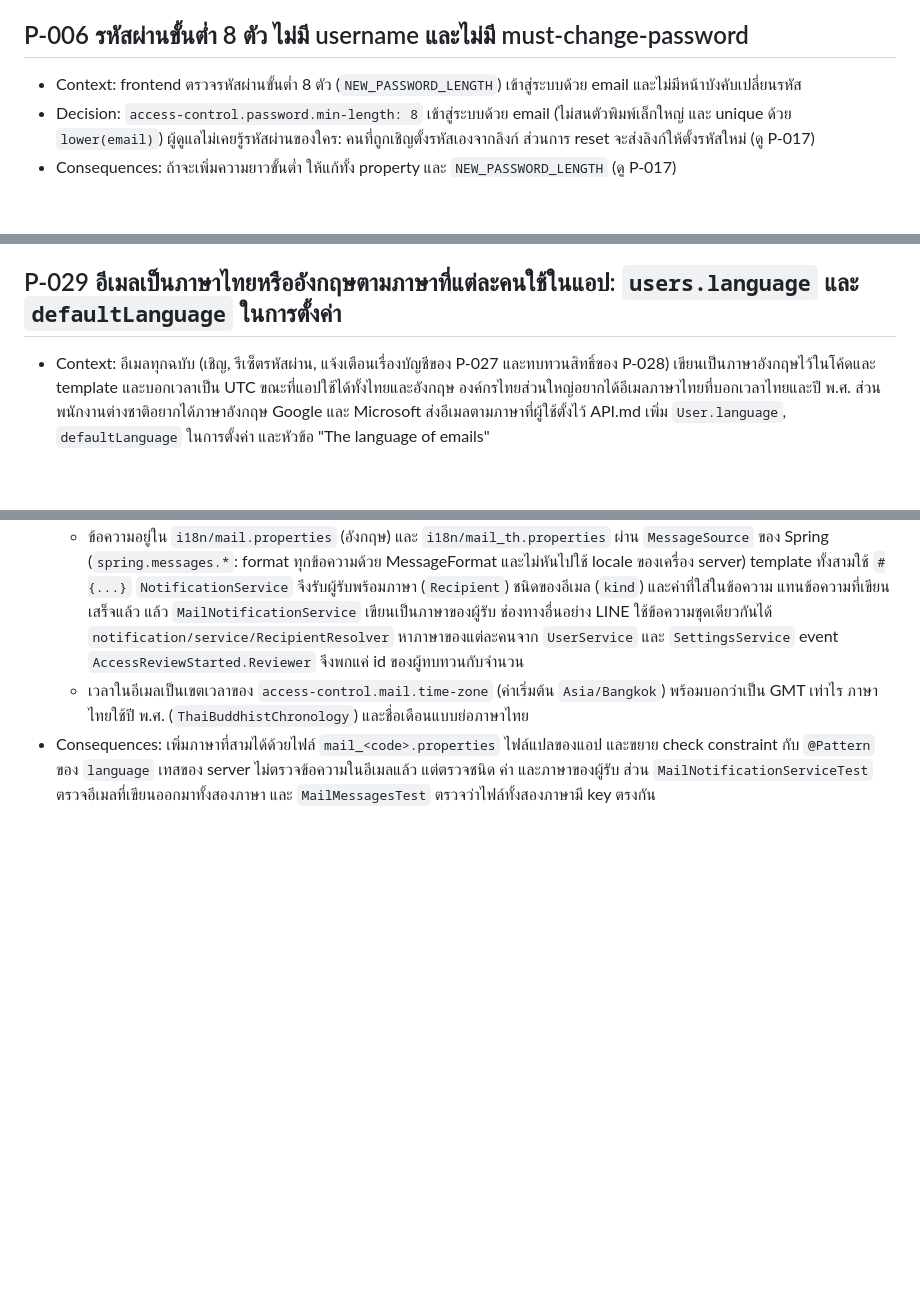
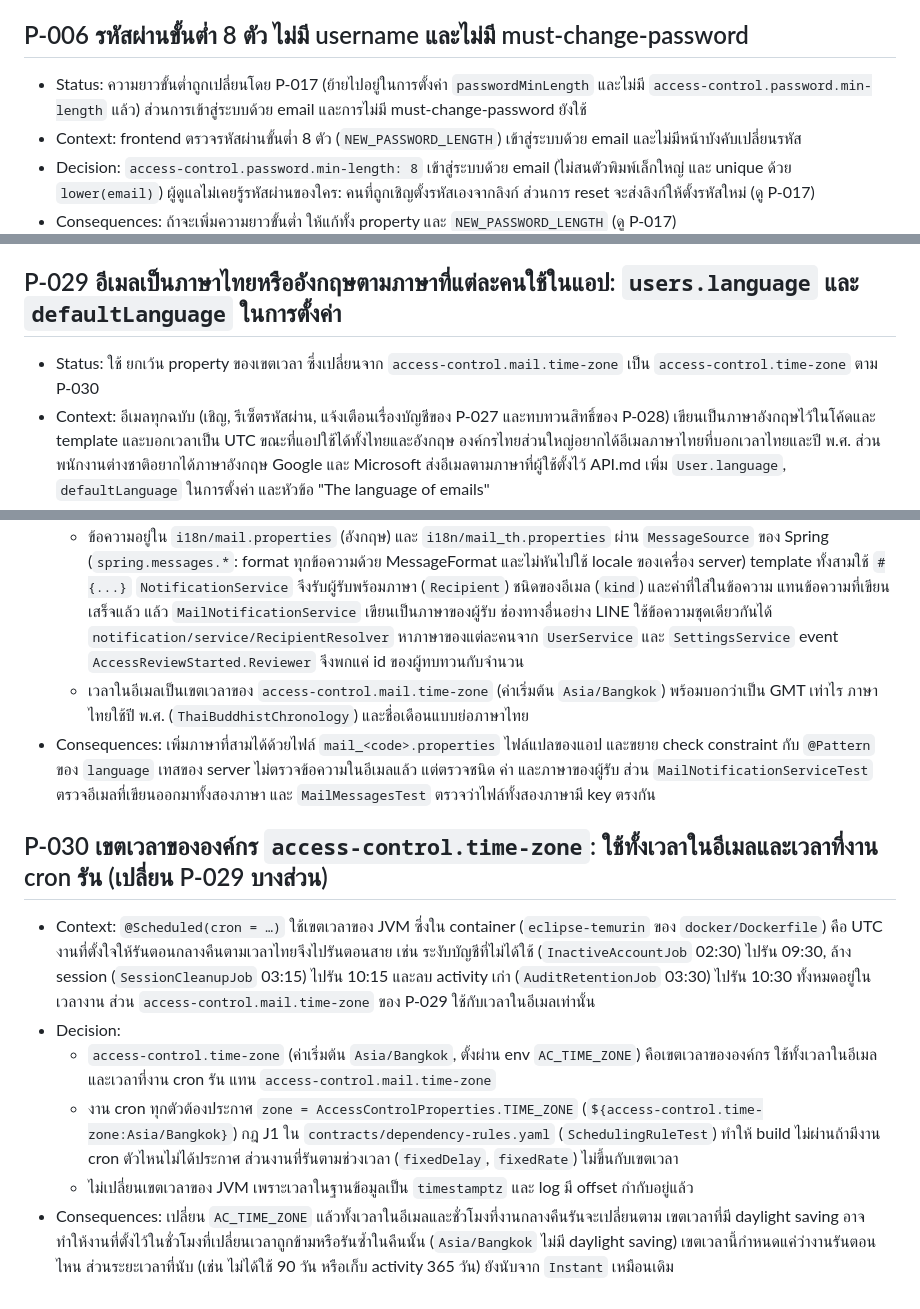
Before and after one commit to mpiumakkho/admin-api-starter, a Markdown page: docs/02-DECISIONS.md, 3 parts joined by grey strips. Drawn GitHub-style; blank space fills up the shorter version.

Commit message:
docs: ADR P-030, cron jobs run in the organization's time zone, access-control.time-zone

```diff
--- a/docs/02-DECISIONS.md
+++ b/docs/02-DECISIONS.md
@@ -58,6 +58,7 @@
 
 ## P-006 รหัสผ่านขั้นต่ำ 8 ตัว ไม่มี username และไม่มี must-change-password
 
+- Status: ความยาวขั้นต่ำถูกเปลี่ยนโดย P-017 (ย้ายไปอยู่ในการตั้งค่า `passwordMinLength` และไม่มี `access-control.password.min-length` แล้ว) ส่วนการเข้าสู่ระบบด้วย email และการไม่มี must-change-password ยังใช้
 - Context: frontend ตรวจรหัสผ่านขั้นต่ำ 8 ตัว (`NEW_PASSWORD_LENGTH`) เข้าสู่ระบบด้วย email และไม่มีหน้าบังคับเปลี่ยนรหัส
 - Decision: `access-control.password.min-length: 8` เข้าสู่ระบบด้วย email (ไม่สนตัวพิมพ์เล็กใหญ่ และ unique ด้วย `lower(email)`) ผู้ดูแลไม่เคยรู้รหัสผ่านของใคร: คนที่ถูกเชิญตั้งรหัสเองจากลิงก์ ส่วนการ reset จะส่งลิงก์ให้ตั้งรหัสใหม่ (ดู P-017)
 - Consequences: ถ้าจะเพิ่มความยาวขั้นต่ำ ให้แก้ทั้ง property และ `NEW_PASSWORD_LENGTH` (ดู P-017)
@@ -263,6 +263,7 @@
 
 ## P-029 อีเมลเป็นภาษาไทยหรืออังกฤษตามภาษาที่แต่ละคนใช้ในแอป: `users.language` และ `defaultLanguage` ในการตั้งค่า
 
+- Status: ใช้ ยกเว้น property ของเขตเวลา ซึ่งเปลี่ยนจาก `access-control.mail.time-zone` เป็น `access-control.time-zone` ตาม P-030
 - Context: อีเมลทุกฉบับ (เชิญ, รีเซ็ตรหัสผ่าน, แจ้งเตือนเรื่องบัญชีของ P-027 และทบทวนสิทธิ์ของ P-028) เขียนเป็นภาษาอังกฤษไว้ในโค้ดและ template และบอกเวลาเป็น UTC ขณะที่แอปใช้ได้ทั้งไทยและอังกฤษ องค์กรไทยส่วนใหญ่อยากได้อีเมลภาษาไทยที่บอกเวลาไทยและปี พ.ศ. ส่วนพนักงานต่างชาติอยากได้ภาษาอังกฤษ Google และ Microsoft ส่งอีเมลตามภาษาที่ผู้ใช้ตั้งไว้ API.md เพิ่ม `User.language`, `defaultLanguage` ในการตั้งค่า และหัวข้อ "The language of emails"
 - Decision:
   - `users.language` (`V14__email_language.sql`: `th`, `en` หรือ null) คือภาษาที่คนนั้นใช้แอปล่าสุด แอปบันทึกให้เองผ่าน `PATCH /users/:id` เมื่อเข้าสู่ระบบหรือสลับภาษา คนนั้นแก้ของตัวเองได้โดยไม่ต้องมีสิทธิ์ (แบบชื่อและเบอร์โทร) และคนที่มี `users.edit` ตั้งให้คนที่ตัวเองจัดการได้ รวมถึงตอนเพิ่มผู้ใช้ใหม่ ซึ่งอีเมลเชิญจะใช้ภาษานั้น การเปลี่ยนภาษาไม่ลง activity log เพราะเป็นความชอบส่วนตัวแบบธีม ไม่เกี่ยวกับการเข้าถึง และ `PATCH /users/:id` ที่ไม่ได้เปลี่ยนสิ่งที่ log ติดตามจะไม่เขียน `user.updated` อีกต่อไป
@@ -270,3 +271,12 @@
   - ข้อความอยู่ใน `i18n/mail.properties` (อังกฤษ) และ `i18n/mail_th.properties` ผ่าน `MessageSource` ของ Spring (`spring.messages.*`: format ทุกข้อความด้วย MessageFormat และไม่หันไปใช้ locale ของเครื่อง server) template ทั้งสามใช้ `#{...}` `NotificationService` จึงรับผู้รับพร้อมภาษา (`Recipient`) ชนิดของอีเมล (`kind`) และค่าที่ใส่ในข้อความ แทนข้อความที่เขียนเสร็จแล้ว แล้ว `MailNotificationService` เขียนเป็นภาษาของผู้รับ ช่องทางอื่นอย่าง LINE ใช้ข้อความชุดเดียวกันได้ `notification/service/RecipientResolver` หาภาษาของแต่ละคนจาก `UserService` และ `SettingsService` event `AccessReviewStarted.Reviewer` จึงพกแค่ id ของผู้ทบทวนกับจำนวน
   - เวลาในอีเมลเป็นเขตเวลาของ `access-control.mail.time-zone` (ค่าเริ่มต้น `Asia/Bangkok`) พร้อมบอกว่าเป็น GMT เท่าไร ภาษาไทยใช้ปี พ.ศ. (`ThaiBuddhistChronology`) และชื่อเดือนแบบย่อภาษาไทย
 - Consequences: เพิ่มภาษาที่สามได้ด้วยไฟล์ `mail_<code>.properties` ไฟล์แปลของแอป และขยาย check constraint กับ `@Pattern` ของ `language` เทสของ server ไม่ตรวจข้อความในอีเมลแล้ว แต่ตรวจชนิด ค่า และภาษาของผู้รับ ส่วน `MailNotificationServiceTest` ตรวจอีเมลที่เขียนออกมาทั้งสองภาษา และ `MailMessagesTest` ตรวจว่าไฟล์ทั้งสองภาษามี key ตรงกัน
+
+## P-030 เขตเวลาขององค์กร `access-control.time-zone`: ใช้ทั้งเวลาในอีเมลและเวลาที่งาน cron รัน (เปลี่ยน P-029 บางส่วน)
+
+- Context: `@Scheduled(cron = …)` ใช้เขตเวลาของ JVM ซึ่งใน container (`eclipse-temurin` ของ `docker/Dockerfile`) คือ UTC งานที่ตั้งใจให้รันตอนกลางคืนตามเวลาไทยจึงไปรันตอนสาย เช่น ระงับบัญชีที่ไม่ได้ใช้ (`InactiveAccountJob` 02:30) ไปรัน 09:30, ล้าง session (`SessionCleanupJob` 03:15) ไปรัน 10:15 และลบ activity เก่า (`AuditRetentionJob` 03:30) ไปรัน 10:30 ทั้งหมดอยู่ในเวลางาน ส่วน `access-control.mail.time-zone` ของ P-029 ใช้กับเวลาในอีเมลเท่านั้น
+- Decision:
+  - `access-control.time-zone` (ค่าเริ่มต้น `Asia/Bangkok`, ตั้งผ่าน env `AC_TIME_ZONE`) คือเขตเวลาขององค์กร ใช้ทั้งเวลาในอีเมลและเวลาที่งาน cron รัน แทน `access-control.mail.time-zone`
+  - งาน cron ทุกตัวต้องประกาศ `zone = AccessControlProperties.TIME_ZONE` (`${access-control.time-zone:Asia/Bangkok}`) กฎ J1 ใน `contracts/dependency-rules.yaml` (`SchedulingRuleTest`) ทำให้ build ไม่ผ่านถ้ามีงาน cron ตัวไหนไม่ได้ประกาศ ส่วนงานที่รันตามช่วงเวลา (`fixedDelay`, `fixedRate`) ไม่ขึ้นกับเขตเวลา
+  - ไม่เปลี่ยนเขตเวลาของ JVM เพราะเวลาในฐานข้อมูลเป็น `timestamptz` และ log มี offset กำกับอยู่แล้ว
+- Consequences: เปลี่ยน `AC_TIME_ZONE` แล้วทั้งเวลาในอีเมลและชั่วโมงที่งานกลางคืนรันจะเปลี่ยนตาม เขตเวลาที่มี daylight saving อาจทำให้งานที่ตั้งไว้ในชั่วโมงที่เปลี่ยนเวลาถูกข้ามหรือรันซ้ำในคืนนั้น (`Asia/Bangkok` ไม่มี daylight saving) เขตเวลานี้กำหนดแค่ว่างานรันตอนไหน ส่วนระยะเวลาที่นับ (เช่น ไม่ได้ใช้ 90 วัน หรือเก็บ activity 365 วัน) ยังนับจาก `Instant` เหมือนเดิม
```
Also changed, not shown: other parts of docs/02-DECISIONS.md (+1 -2 lines).
